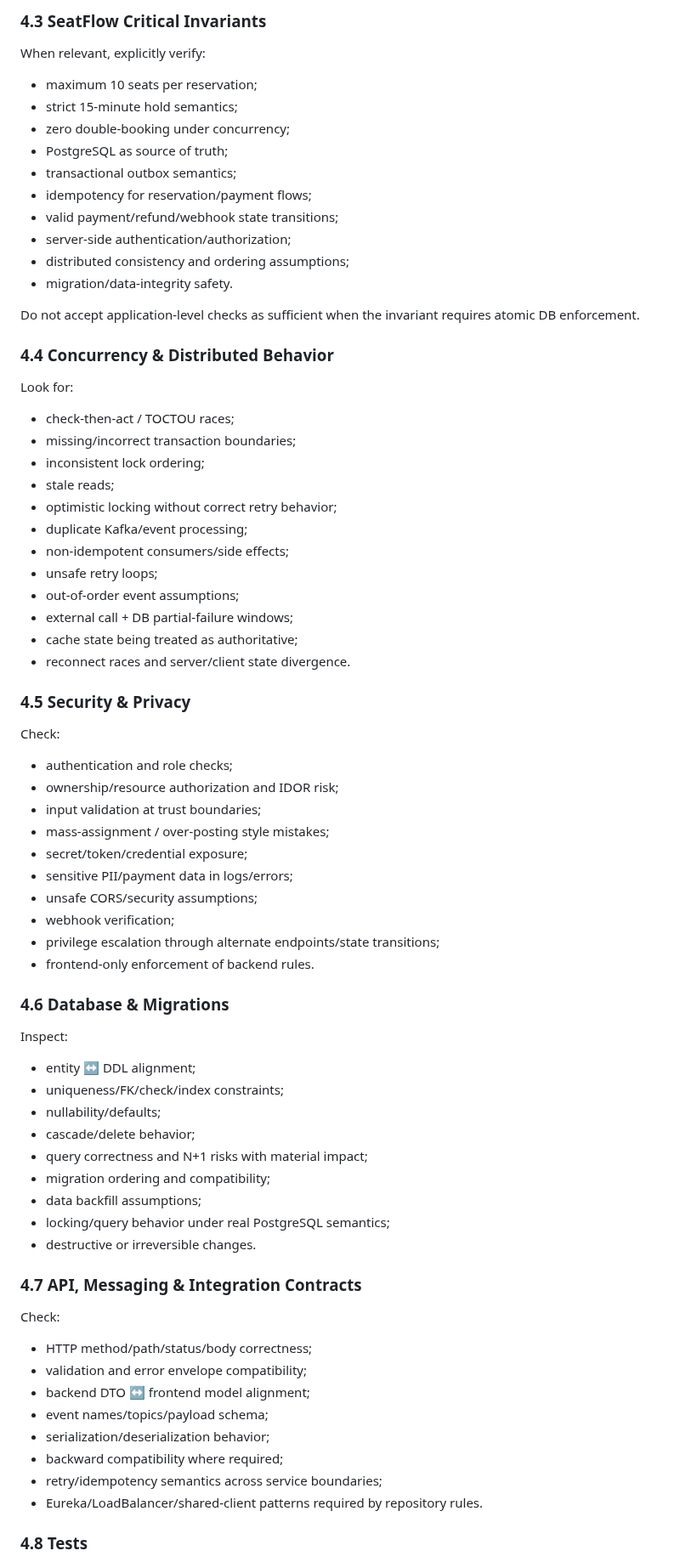
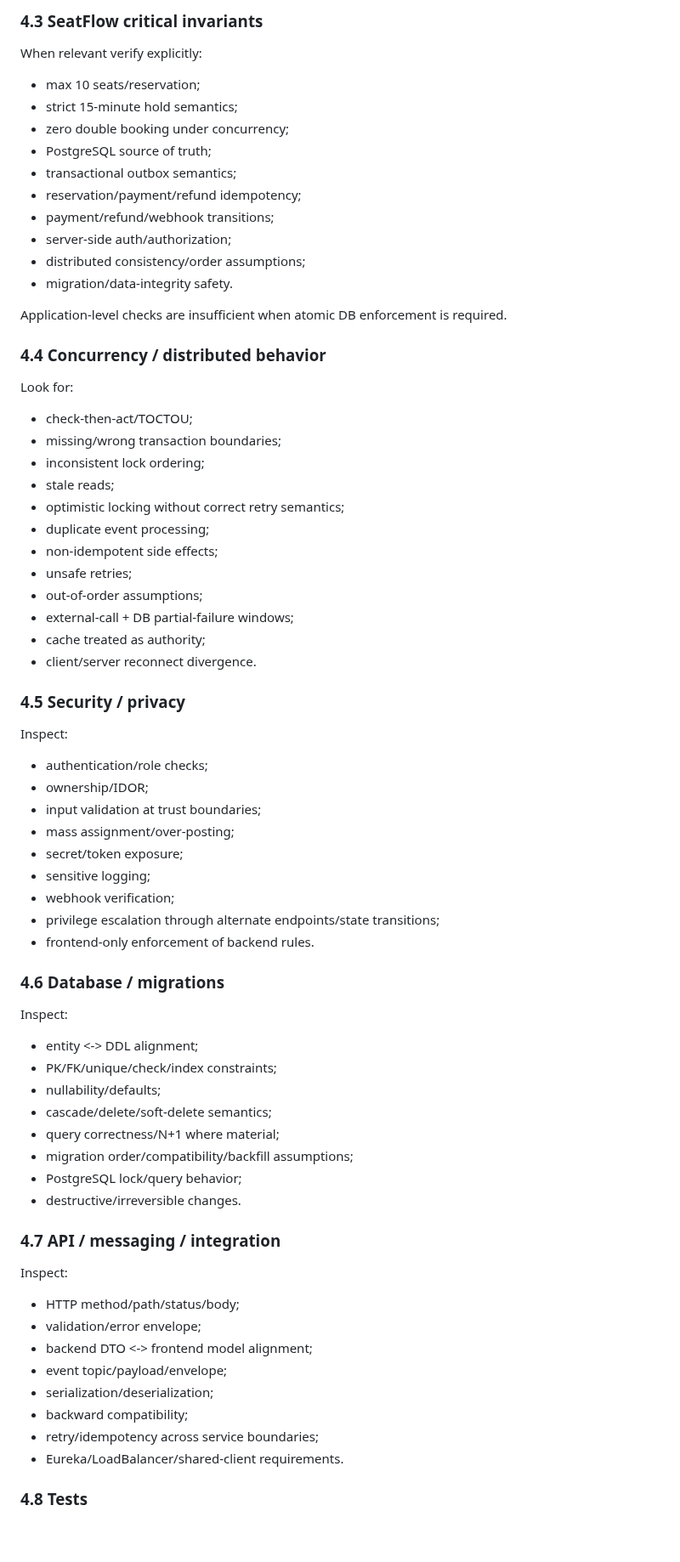
Before and after one commit to AdelinV2/SeatFlow, a Markdown page: .ai/workflows/05-code-review.md, the part around one of its changes. Shown at 85% size. GitHub-like rendering; blank space fills up the shorter version.

Commit message:
docs(ai): make code review provider-independent and orchestration-ready

```diff
--- a/.ai/workflows/05-code-review.md
+++ b/.ai/workflows/05-code-review.md
@@ -87,79 +85,77 @@ For each suspected issue, construct a concrete failure scenario before reporting
 
-### 4.3 SeatFlow Critical Invariants
+### 4.3 SeatFlow critical invariants
 
-When relevant, explicitly verify:
+When relevant verify explicitly:
 
-- maximum 10 seats per reservation;
+- max 10 seats/reservation;
 - strict 15-minute hold semantics;
-- zero double-booking under concurrency;
-- PostgreSQL as source of truth;
+- zero double booking under concurrency;
+- PostgreSQL source of truth;
 - transactional outbox semantics;
-- idempotency for reservation/payment flows;
-- valid payment/refund/webhook state transitions;
-- server-side authentication/authorization;
-- distributed consistency and ordering assumptions;
+- reservation/payment/refund idempotency;
+- payment/refund/webhook transitions;
+- server-side auth/authorization;
+- distributed consistency/order assumptions;
 - migration/data-integrity safety.
 
-Do not accept application-level checks as sufficient when the invariant requires atomic DB enforcement.
+Application-level checks are insufficient when atomic DB enforcement is required.
 
-### 4.4 Concurrency & Distributed Behavior
+### 4.4 Concurrency / distributed behavior
 
 Look for:
 
-- check-then-act / TOCTOU races;
-- missing/incorrect transaction boundaries;
+- check-then-act/TOCTOU;
+- missing/wrong transaction boundaries;
 - inconsistent lock ordering;
 - stale reads;
-- optimistic locking without correct retry behavior;
-- duplicate Kafka/event processing;
-- non-idempotent consumers/side effects;
-- unsafe retry loops;
-- out-of-order event assumptions;
-- external call + DB partial-failure windows;
-- cache state being treated as authoritative;
-- reconnect races and server/client state divergence.
+- optimistic locking without correct retry semantics;
+- duplicate event processing;
+- non-idempotent side effects;
+- unsafe retries;
+- out-of-order assumptions;
+- external-call + DB partial-failure windows;
+- cache treated as authority;
+- client/server reconnect divergence.
 
-### 4.5 Security & Privacy
+### 4.5 Security / privacy
 
-Check:
+Inspect:
 
-- authentication and role checks;
-- ownership/resource authorization and IDOR risk;
+- authentication/role checks;
+- ownership/IDOR;
 - input validation at trust boundaries;
-- mass-assignment / over-posting style mistakes;
-- secret/token/credential exposure;
-- sensitive PII/payment data in logs/errors;
-- unsafe CORS/security assumptions;
+- mass assignment/over-posting;
+- secret/token exposure;
+- sensitive logging;
 - webhook verification;
 - privilege escalation through alternate endpoints/state transitions;
 - frontend-only enforcement of backend rules.
 
-### 4.6 Database & Migrations
+### 4.6 Database / migrations
 
 Inspect:
 
-- entity ↔ DDL alignment;
-- uniqueness/FK/check/index constraints;
+- entity <-> DDL alignment;
+- PK/FK/unique/check/index constraints;
 - nullability/defaults;
-- cascade/delete behavior;
-- query correctness and N+1 risks with material impact;
-- migration ordering and compatibility;
-- data backfill assumptions;
-- locking/query behavior under real PostgreSQL semantics;
-- destructive or irreversible changes.
+- cascade/delete/soft-delete semantics;
+- query correctness/N+1 where material;
+- migration order/compatibility/backfill assumptions;
+- PostgreSQL lock/query behavior;
+- destructive/irreversible changes.
 
-### 4.7 API, Messaging & Integration Contracts
+### 4.7 API / messaging / integration
 
-Check:
+Inspect:
 
-- HTTP method/path/status/body correctness;
-- validation and error envelope compatibility;
-- backend DTO ↔ frontend model alignment;
-- event names/topics/payload schema;
-- serialization/deserialization behavior;
-- backward compatibility where required;
-- retry/idempotency semantics across service boundaries;
-- Eureka/LoadBalancer/shared-client patterns required by repository rules.
+- HTTP method/path/status/body;
+- validation/error envelope;
+- backend DTO <-> frontend model alignment;
+- event topic/payload/envelope;
+- serialization/deserialization;
+- backward compatibility;
+- retry/idempotency across service boundaries;
+- Eureka/LoadBalancer/shared-client requirements.
 
 ### 4.8 Tests
 
```
Also changed, not shown: other parts of .ai/workflows/05-code-review.md (+162 -219 lines).
